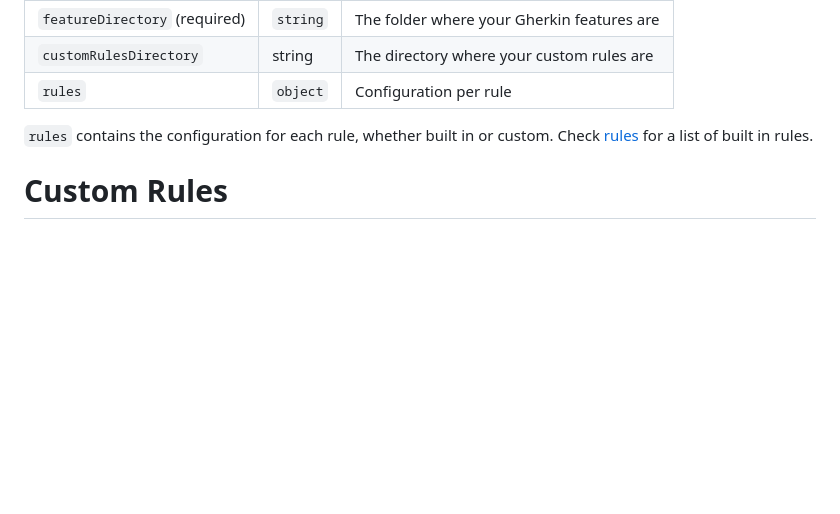
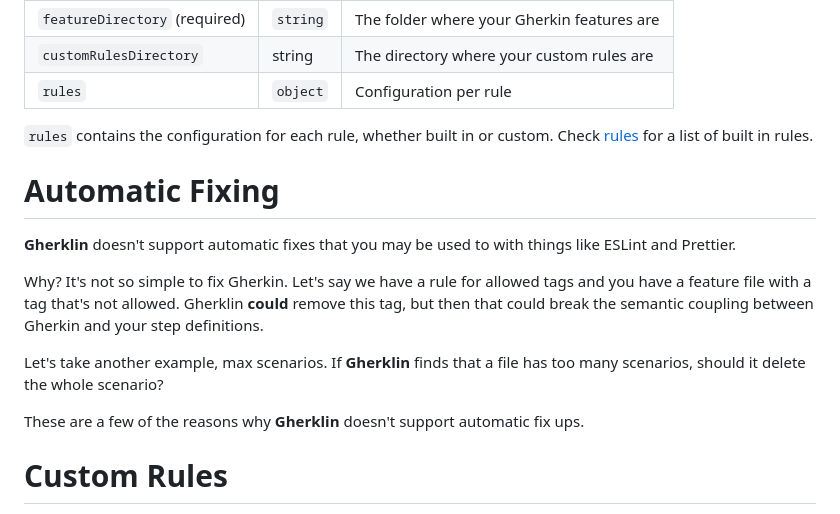
Before and after one commit to cjmarkham/Gherklin, a Markdown page: README.md, the part around the change. GitHub-like rendering; blank space fills up the shorter version.

```diff
--- a/README.md
+++ b/README.md
@@ -53,6 +53,17 @@ export default {
 
 `rules` contains the configuration for each rule, whether built in or custom. Check [rules](./src/rules) for a list of built in rules.
 
+# Automatic Fixing
+**Gherklin** doesn't support automatic fixes that you may be used to with things like ESLint and Prettier.
+
+Why? It's not so simple to fix Gherkin.
+Let's say we have a rule for allowed tags and you have a feature file with a tag that's not allowed. Gherklin
+**could** remove this tag, but then that could break the semantic coupling between Gherkin and your step definitions.
+
+Let's take another example, max scenarios. If **Gherklin** finds that a file has too many scenarios, should it delete the whole scenario?
+
+These are a few of the reasons why **Gherklin** doesn't support automatic fix ups.
+
 # Custom Rules
 Custom rules can be loaded by setting the `customRulesDirectory` parameter in your config file.
 
```
